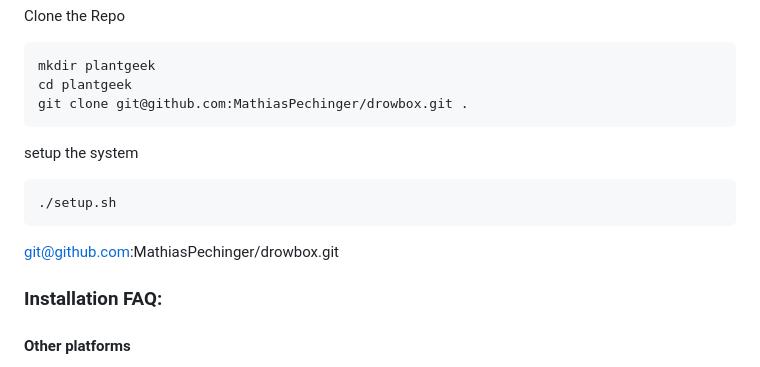
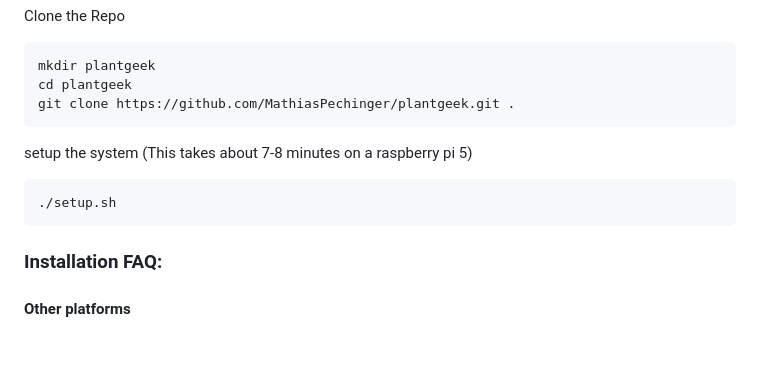
Before and after one commit to MathiasPechinger/plantgeek, a Markdown page: readme.md, the part around one of its changes. Rendered like a GitHub page; blank space fills up the shorter version.

Commit message:
corrected github link

````diff
--- a/readme.md
+++ b/readme.md
@@ -73,17 +74,15 @@ Clone the Repo
 ```
 mkdir plantgeek
 cd plantgeek
-git clone git@github.com:MathiasPechinger/drowbox.git .
+git clone https://github.com/MathiasPechinger/plantgeek.git .
 ```
 
-setup the system
+setup the system (This takes about 7-8 minutes on a raspberry pi 5)
 ```
 ./setup.sh
 ```
 
 
-
-git@github.com:MathiasPechinger/drowbox.git
 
 
 ### Installation FAQ:
````
Also changed, not shown: other parts of readme.md (+1 -0 lines).
